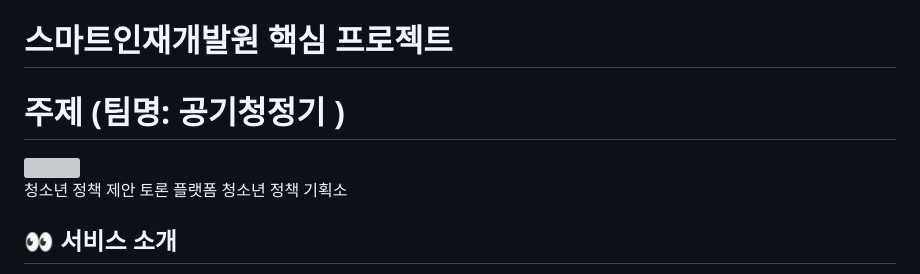
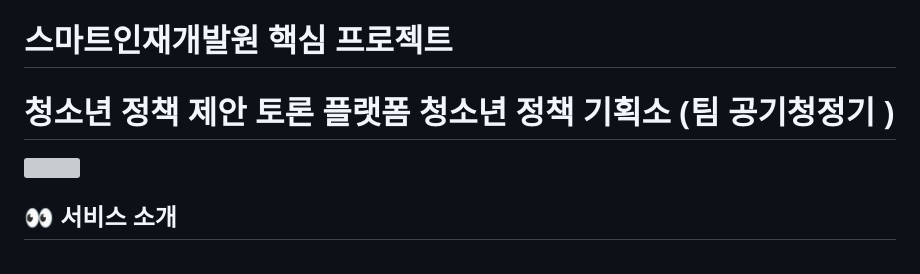
Before and after one commit to heejin-02/sm_core_project, a Markdown page: README.md, the part around the change. Drawn GitHub-style; grey boxes are pictures that could not be loaded.

```diff
--- a/README.md
+++ b/README.md
@@ -1,7 +1,7 @@
 # 스마트인재개발원 핵심 프로젝트
-# 주제 (팀명: 공기청정기 )
+# 청소년 정책 제안 토론 플랫폼 청소년 정책 기획소 (팀 공기청정기 )
 <img width="400" src="https://github.com/user-attachments/assets/c73fcde8-a34d-4cad-b4a6-94d3b37c3f43"><br>
-청소년 정책 제안 토론 플랫폼 청소년 정책 기획소
+
 
 ## 👀 서비스 소개
 청정기는 ‘청소년 정책 기획소’의 줄임말이자 탁한 공기를 맑게해주는 공기청정기처럼,
```
